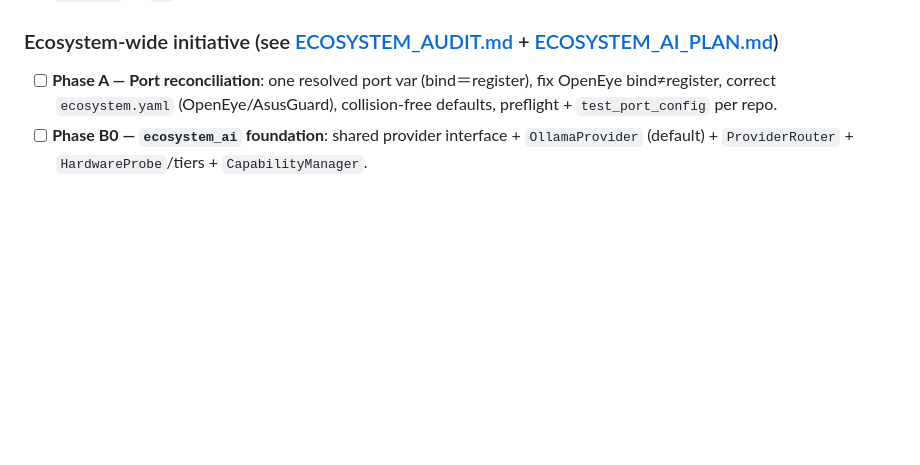
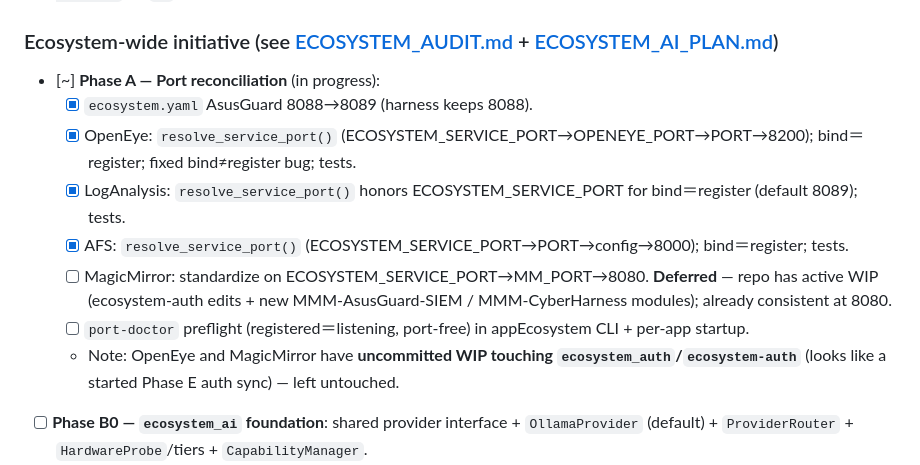
Before and after one commit to M1K31/appEcosystem, a Markdown page: todos_changelog.md, the part around the change. Rendered like a GitHub page; blank space fills up the shorter version.

Commit message:
docs(todos): record Phase A port-reconciliation progress

```diff
--- a/todos_changelog.md
+++ b/todos_changelog.md
@@ -39,7 +39,14 @@ This document tracks completed changes, active items, and planned improvements f
 - [ ] **Publish Docker image to GHCR on tag**: Add a release workflow that builds and pushes `ghcr.io/<owner>/appecosystem-registry` on `v*` tags.
 
 ### Ecosystem-wide initiative (see [ECOSYSTEM_AUDIT.md](ECOSYSTEM_AUDIT.md) + [ECOSYSTEM_AI_PLAN.md](ECOSYSTEM_AI_PLAN.md))
-- [ ] **Phase A — Port reconciliation**: one resolved port var (bind＝register), fix OpenEye bind≠register, correct `ecosystem.yaml` (OpenEye/AsusGuard), collision-free defaults, preflight + `test_port_config` per repo.
+- [~] **Phase A — Port reconciliation** (in progress):
+  - [x] `ecosystem.yaml` AsusGuard 8088→8089 (harness keeps 8088).
+  - [x] OpenEye: `resolve_service_port()` (ECOSYSTEM_SERVICE_PORT→OPENEYE_PORT→PORT→8200); bind＝register; fixed bind≠register bug; tests.
+  - [x] LogAnalysis: `resolve_service_port()` honors ECOSYSTEM_SERVICE_PORT for bind＝register (default 8089); tests.
+  - [x] AFS: `resolve_service_port()` (ECOSYSTEM_SERVICE_PORT→PORT→config→8000); bind＝register; tests.
+  - [ ] MagicMirror: standardize on ECOSYSTEM_SERVICE_PORT→MM_PORT→8080. **Deferred** — repo has active WIP (ecosystem-auth edits + new MMM-AsusGuard-SIEM / MMM-CyberHarness modules); already consistent at 8080.
+  - [ ] `port-doctor` preflight (registered＝listening, port-free) in appEcosystem CLI + per-app startup.
+  - Note: OpenEye and MagicMirror have **uncommitted WIP touching `ecosystem_auth`/`ecosystem-auth`** (looks like a started Phase E auth sync) — left untouched.
 - [ ] **Phase B0 — `ecosystem_ai` foundation**: shared provider interface + `OllamaProvider` (default) + `ProviderRouter` + `HardwareProbe`/tiers + `CapabilityManager`.
 - [ ] **Phase B1 — Provider plug-ins**: Anthropic, OpenAI, Copilot, Gemini behind one interface (opt-in via keys, fallback routing).
 - [ ] **Phase B2 — Ecosystem AI profile**: `ai:` in `ecosystem.yaml`, `GET /ai-profile`, `EcosystemConfig` precedence.
```
